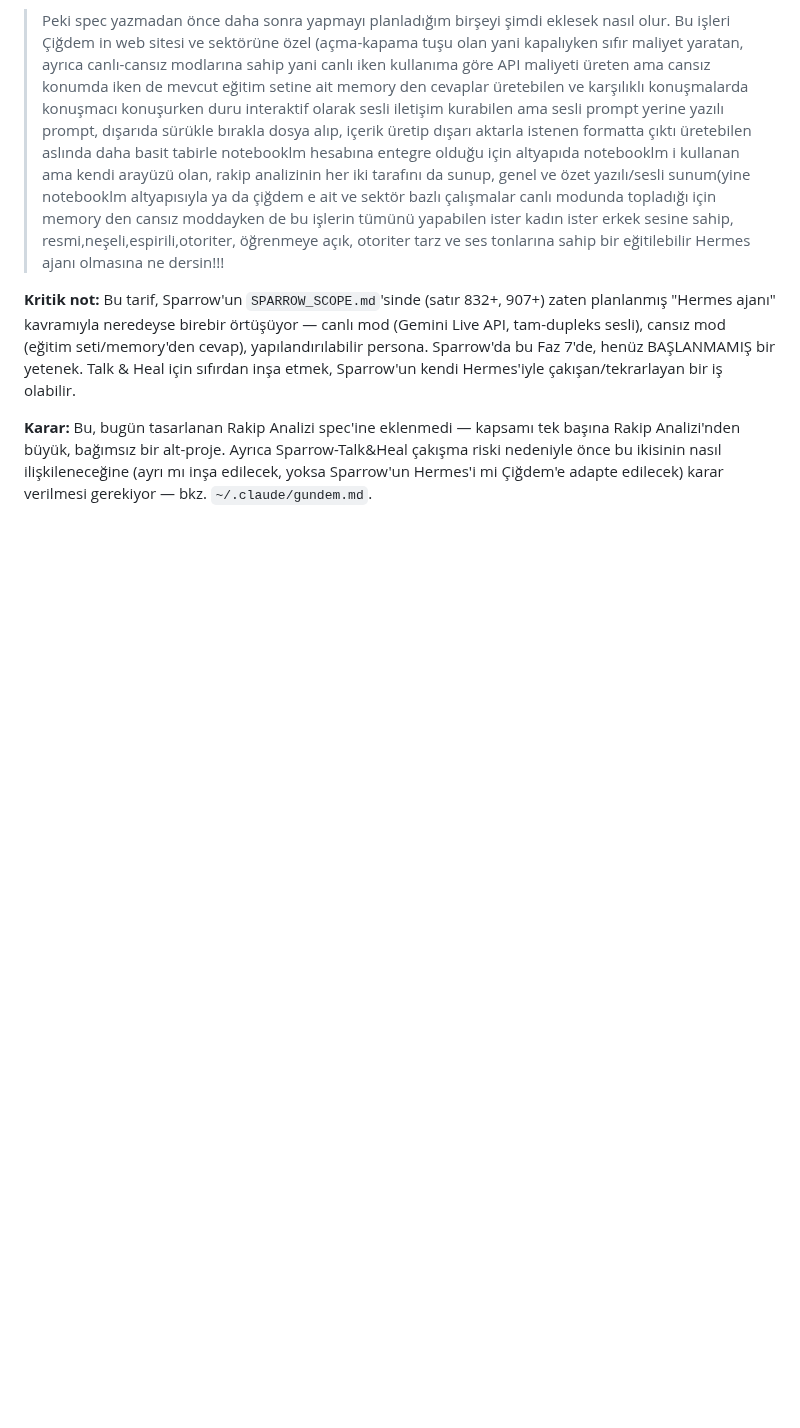
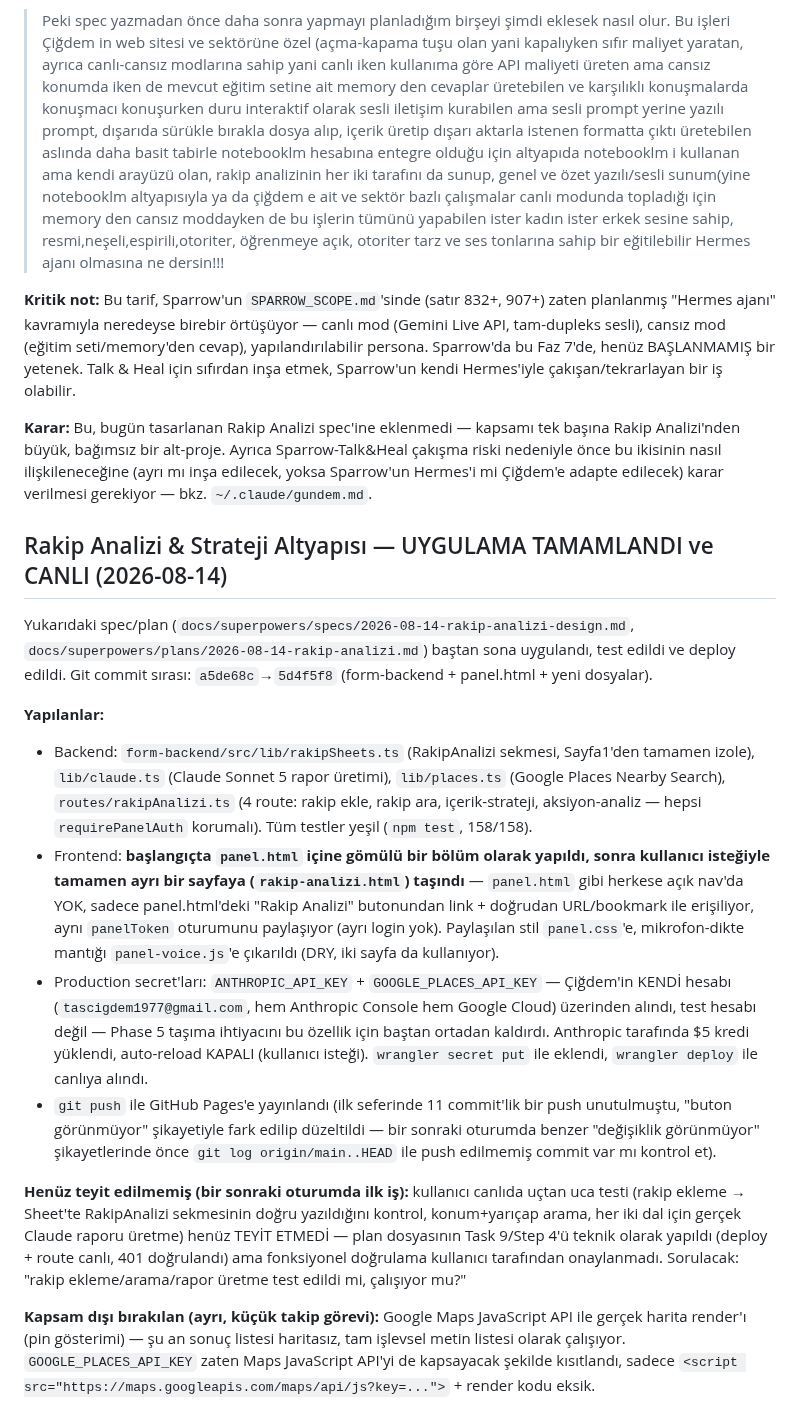
Before and after one commit to engintas243524/cigdem-tas-talk-and-heal, a Markdown page: INTEGRASYON_TODO.md, the part around the change. GitHub-like rendering; blank space fills up the shorter version.

Commit message:
Log Rakip Analizi implementation completion and open item in INTEGRASYON_TODO.md

```diff
--- a/INTEGRASYON_TODO.md
+++ b/INTEGRASYON_TODO.md
@@ -1200,3 +1200,41 @@ Hermes'iyle çakışan/tekrarlayan bir iş olabilir.
 Analizi'nden büyük, bağımsız bir alt-proje. Ayrıca Sparrow-Talk&Heal çakışma riski nedeniyle
 önce bu ikisinin nasıl ilişkileneceğine (ayrı mı inşa edilecek, yoksa Sparrow'un Hermes'i mi
 Çiğdem'e adapte edilecek) karar verilmesi gerekiyor — bkz. `~/.claude/gundem.md`.
+
+## Rakip Analizi & Strateji Altyapısı — UYGULAMA TAMAMLANDI ve CANLI (2026-08-14)
+
+Yukarıdaki spec/plan (`docs/superpowers/specs/2026-08-14-rakip-analizi-design.md`,
+`docs/superpowers/plans/2026-08-14-rakip-analizi.md`) baştan sona uygulandı, test edildi ve
+deploy edildi. Git commit sırası: `a5de68c`→`5d4f5f8` (form-backend + panel.html + yeni dosyalar).
+
+**Yapılanlar:**
+- Backend: `form-backend/src/lib/rakipSheets.ts` (RakipAnalizi sekmesi, Sayfa1'den tamamen
+  izole), `lib/claude.ts` (Claude Sonnet 5 rapor üretimi), `lib/places.ts` (Google Places Nearby
+  Search), `routes/rakipAnalizi.ts` (4 route: rakip ekle, rakip ara, içerik-strateji,
+  aksiyon-analiz — hepsi `requirePanelAuth` korumalı). Tüm testler yeşil (`npm test`, 158/158).
+- Frontend: **başlangıçta `panel.html` içine gömülü bir bölüm olarak yapıldı, sonra kullanıcı
+  isteğiyle tamamen ayrı bir sayfaya (`rakip-analizi.html`) taşındı** — `panel.html` gibi
+  herkese açık nav'da YOK, sadece panel.html'deki "Rakip Analizi" butonundan link + doğrudan
+  URL/bookmark ile erişiliyor, aynı `panelToken` oturumunu paylaşıyor (ayrı login yok). Paylaşılan
+  stil `panel.css`'e, mikrofon-dikte mantığı `panel-voice.js`'e çıkarıldı (DRY, iki sayfa da
+  kullanıyor).
+- Production secret'ları: `ANTHROPIC_API_KEY` + `GOOGLE_PLACES_API_KEY` — Çiğdem'in KENDİ hesabı
+  (`tascigdem1977@gmail.com`, hem Anthropic Console hem Google Cloud) üzerinden alındı, test
+  hesabı değil — Phase 5 taşıma ihtiyacını bu özellik için baştan ortadan kaldırdı. Anthropic
+  tarafında $5 kredi yüklendi, auto-reload KAPALI (kullanıcı isteği). `wrangler secret put` ile
+  eklendi, `wrangler deploy` ile canlıya alındı.
+- `git push` ile GitHub Pages'e yayınlandı (ilk seferinde 11 commit'lik bir push unutulmuştu,
+  "buton görünmüyor" şikayetiyle fark edilip düzeltildi — bir sonraki oturumda benzer "değişiklik
+  görünmüyor" şikayetlerinde önce `git log origin/main..HEAD` ile push edilmemiş commit var mı
+  kontrol et).
+
+**Henüz teyit edilmemiş (bir sonraki oturumda ilk iş):** kullanıcı canlıda uçtan uca testi
+(rakip ekleme → Sheet'te RakipAnalizi sekmesinin doğru yazıldığını kontrol, konum+yarıçap arama,
+her iki dal için gerçek Claude raporu üretme) henüz TEYİT ETMEDİ — plan dosyasının Task 9/Step 4'ü
+teknik olarak yapıldı (deploy + route canlı, 401 doğrulandı) ama fonksiyonel doğrulama kullanıcı
+tarafından onaylanmadı. Sorulacak: "rakip ekleme/arama/rapor üretme test edildi mi, çalışıyor mu?"
+
+**Kapsam dışı bırakılan (ayrı, küçük takip görevi):** Google Maps JavaScript API ile gerçek harita
+render'ı (pin gösterimi) — şu an sonuç listesi haritasız, tam işlevsel metin listesi olarak
+çalışıyor. `GOOGLE_PLACES_API_KEY` zaten Maps JavaScript API'yi de kapsayacak şekilde kısıtlandı,
+sadece `<script src="https://maps.googleapis.com/maps/api/js?key=...">` + render kodu eksik.
```
Also changed, not shown: 1 other file.
